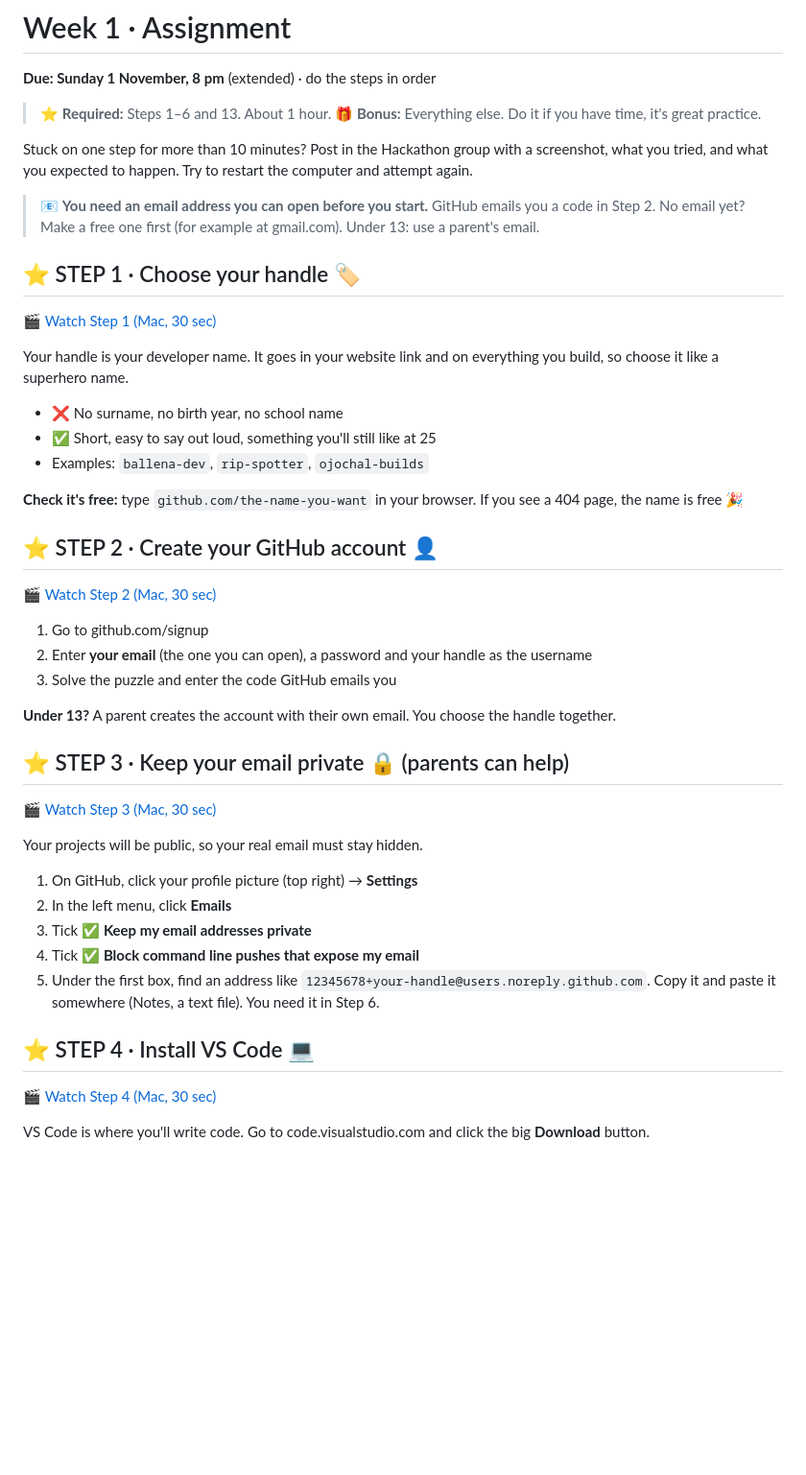
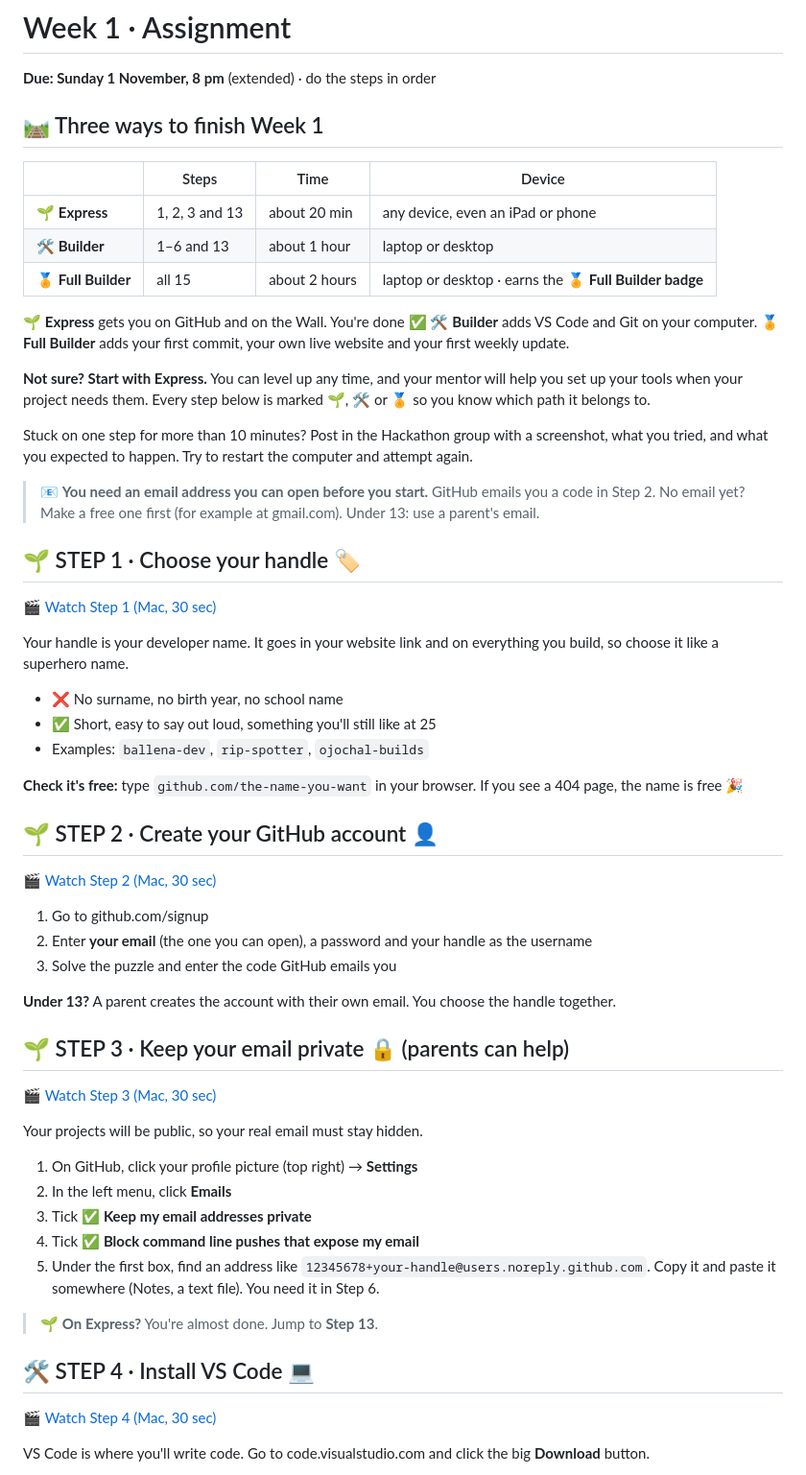
Before and after one commit to hechoenosa/zerotohero2026, a Markdown page: weeks/week-1/assignment.md, the part around one of its changes. Shown at 96% size. GitHub-like rendering; blank space fills up the shorter version.

```diff
--- a/weeks/week-1/assignment.md
+++ b/weeks/week-1/assignment.md
@@ -4,14 +4,25 @@
 
 **Due: Sunday 1 November, 8 pm** (extended) · do the steps in order
 
-> ⭐ **Required:** Steps 1–6 and 13. About 1 hour.
-> 🎁 **Bonus:** Everything else. Do it if you have time, it's great practice.
+## 🛤️ Three ways to finish Week 1
+
+| | Steps | Time | Device |
+|---|---|---|---|
+| 🌱 **Express** | 1, 2, 3 and 13 | about 20 min | any device, even an iPad or phone |
+| 🛠️ **Builder** | 1–6 and 13 | about 1 hour | laptop or desktop |
+| 🏅 **Full Builder** | all 15 | about 2 hours | laptop or desktop · earns the 🏅 **Full Builder badge** |
+
+🌱 **Express** gets you on GitHub and on the Wall. You're done ✅
+🛠️ **Builder** adds VS Code and Git on your computer.
+🏅 **Full Builder** adds your first commit, your own live website and your first weekly update.
+
+**Not sure? Start with Express.** You can level up any time, and your mentor will help you set up your tools when your project needs them. Every step below is marked 🌱, 🛠️ or 🏅 so you know which path it belongs to.
 
 Stuck on one step for more than 10 minutes? Post in the Hackathon group with a screenshot, what you tried, and what you expected to happen. Try to restart the computer and attempt again.
 
 > 📧 **You need an email address you can open before you start.** GitHub emails you a code in Step 2. No email yet? Make a free one first (for example at gmail.com). Under 13: use a parent's email.
 
-## ⭐ STEP 1 · Choose your handle 🏷️
+## 🌱 STEP 1 · Choose your handle 🏷️
 
 🎬 [Watch Step 1 (Mac, 30 sec)](https://hechoenosa.github.io/zerotohero2026/weeks/week-1/videos/mac-step-01.mp4)
 
@@ -23,7 +34,7 @@ Your handle is your developer name. It goes in your website link and on everythi
 
 **Check it's free:** type `github.com/the-name-you-want` in your browser. If you see a 404 page, the name is free 🎉
 
-## ⭐ STEP 2 · Create your GitHub account 👤
+## 🌱 STEP 2 · Create your GitHub account 👤
 
 🎬 [Watch Step 2 (Mac, 30 sec)](https://hechoenosa.github.io/zerotohero2026/weeks/week-1/videos/mac-step-02.mp4)
 
@@ -33,7 +44,7 @@ Your handle is your developer name. It goes in your website link and on everythi
 
 **Under 13?** A parent creates the account with their own email. You choose the handle together.
 
-## ⭐ STEP 3 · Keep your email private 🔒 (parents can help)
+## 🌱 STEP 3 · Keep your email private 🔒 (parents can help)
 
 🎬 [Watch Step 3 (Mac, 30 sec)](https://hechoenosa.github.io/zerotohero2026/weeks/week-1/videos/mac-step-03.mp4)
 
@@ -45,7 +56,9 @@ Your projects will be public, so your real email must stay hidden.
 4. Tick ✅ **Block command line pushes that expose my email**
 5. Under the first box, find an address like `12345678+your-handle@users.noreply.github.com`. Copy it and paste it somewhere (Notes, a text file). You need it in Step 6.
 
-## ⭐ STEP 4 · Install VS Code 💻
+> 🌱 **On Express?** You're almost done. Jump to **Step 13**.
+
+## 🛠️ STEP 4 · Install VS Code 💻
 
 🎬 [Watch Step 4 (Mac, 30 sec)](https://hechoenosa.github.io/zerotohero2026/weeks/week-1/videos/mac-step-04.mp4)
 
```
Also changed, not shown: other parts of weeks/week-1/assignment.md (+25 -18 lines), weeks/week-1/README.md (+14 -18 lines).
